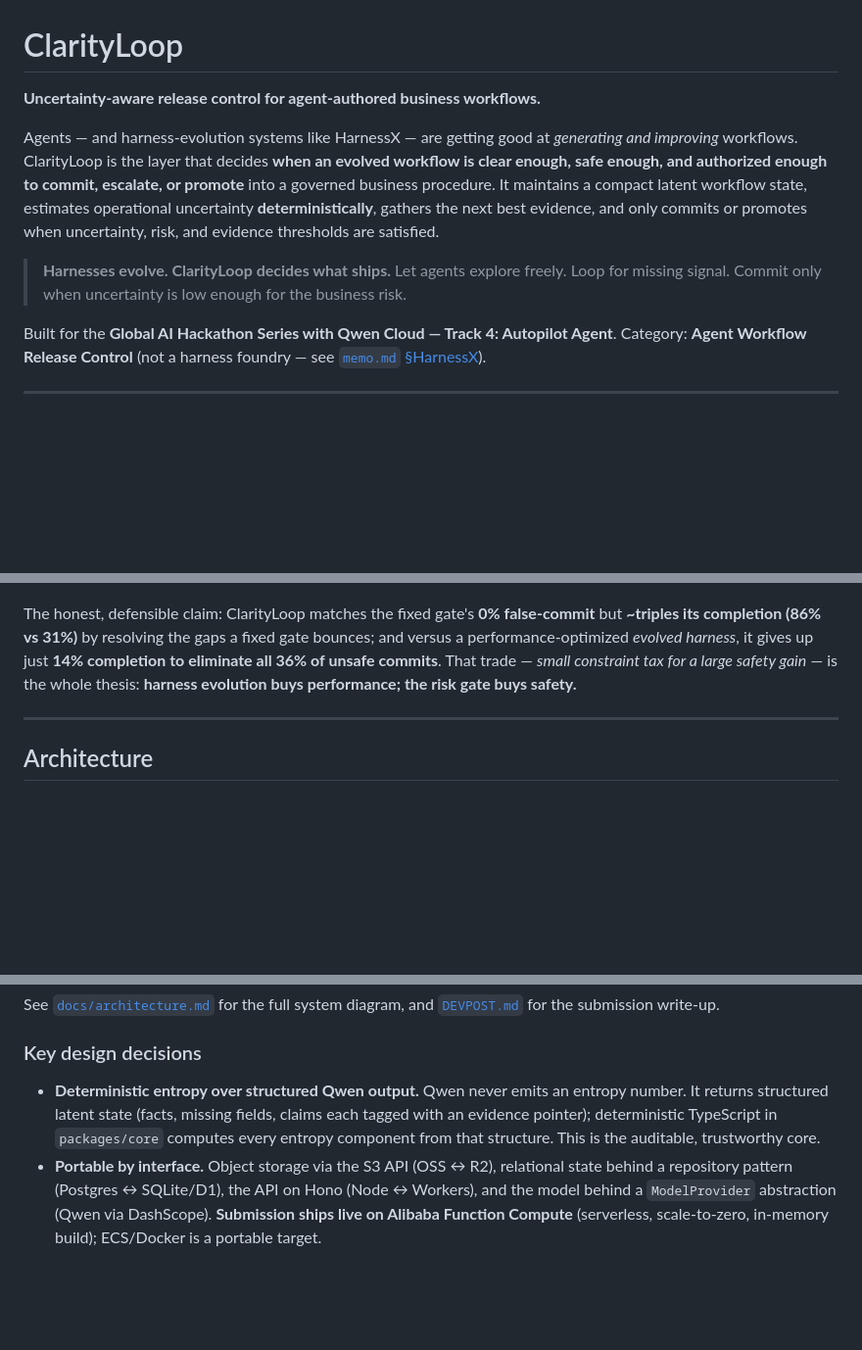
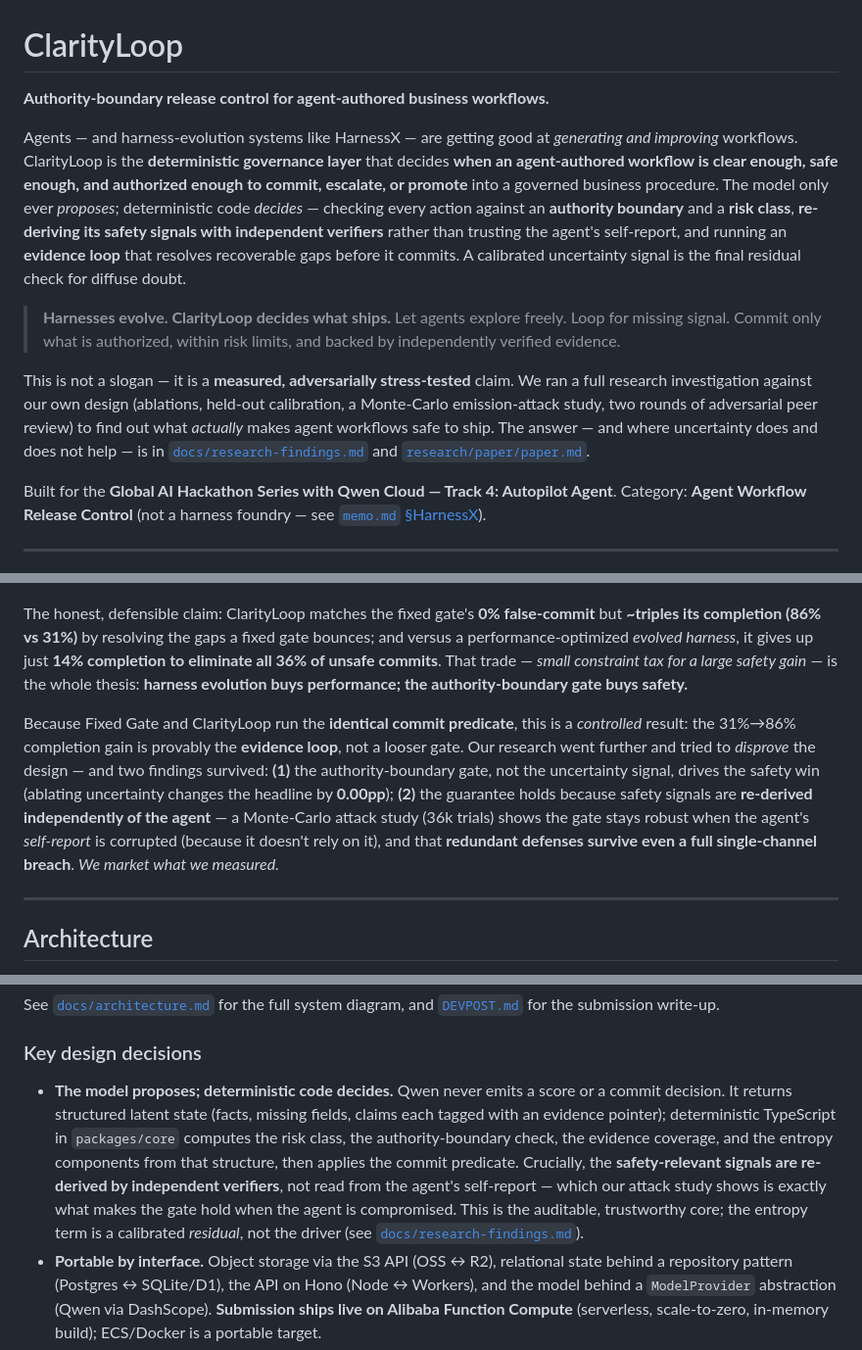
Before and after one commit to Straits-AI/clarityloop, a Markdown page: README.md, 3 parts joined by grey strips. Shown at 98% size. Drawn GitHub-style; blank space fills up the shorter version.

```diff
--- a/README.md
+++ b/README.md
@@ -1,17 +1,25 @@
 # ClarityLoop
 
-**Uncertainty-aware release control for agent-authored business workflows.**
+**Authority-boundary release control for agent-authored business workflows.**
 
 Agents — and harness-evolution systems like HarnessX — are getting good at *generating and
-improving* workflows. ClarityLoop is the layer that decides **when an evolved workflow is clear
-enough, safe enough, and authorized enough to commit, escalate, or promote** into a governed
-business procedure. It maintains a compact latent workflow state, estimates operational
-uncertainty **deterministically**, gathers the next best evidence, and only commits or promotes
-when uncertainty, risk, and evidence thresholds are satisfied.
+improving* workflows. ClarityLoop is the **deterministic governance layer** that decides **when an
+agent-authored workflow is clear enough, safe enough, and authorized enough to commit, escalate, or
+promote** into a governed business procedure. The model only ever *proposes*; deterministic code
+*decides* — checking every action against an **authority boundary** and a **risk class**,
+**re-deriving its safety signals with independent verifiers** rather than trusting the agent's
+self-report, and running an **evidence loop** that resolves recoverable gaps before it commits. A calibrated
+uncertainty signal is the final residual check for diffuse doubt.
 
 > **Harnesses evolve. ClarityLoop decides what ships.**
-> Let agents explore freely. Loop for missing signal. Commit only when uncertainty is low
-> enough for the business risk.
+> Let agents explore freely. Loop for missing signal. Commit only what is authorized, within risk
+> limits, and backed by independently verified evidence.
+
+This is not a slogan — it is a **measured, adversarially stress-tested** claim. We ran a full
+research investigation against our own design (ablations, held-out calibration, a Monte-Carlo
+emission-attack study, two rounds of adversarial peer review) to find out what *actually* makes
+agent workflows safe to ship. The answer — and where uncertainty does and does not help — is in
+[`docs/research-findings.md`](docs/research-findings.md) and [`research/paper/paper.md`](research/paper/paper.md).
 
 Built for the **Global AI Hackathon Series with Qwen Cloud — Track 4: Autopilot Agent**.
 Category: **Agent Workflow Release Control** (not a harness foundry — see
@@ -58,7 +66,16 @@ The honest, defensible claim: ClarityLoop matches the fixed gate's **0% false-co
 **~triples its completion (86% vs 31%)** by resolving the gaps a fixed gate bounces; and versus a
 performance-optimized *evolved harness*, it gives up just **14% completion to eliminate all 36% of
 unsafe commits**. That trade — *small constraint tax for a large safety gain* — is the whole
-thesis: **harness evolution buys performance; the risk gate buys safety.**
+thesis: **harness evolution buys performance; the authority-boundary gate buys safety.**
+
+Because Fixed Gate and ClarityLoop run the **identical commit predicate**, this is a *controlled*
+result: the 31%→86% completion gain is provably the **evidence loop**, not a looser gate. Our
+research went further and tried to *disprove* the design — and two findings survived:
+**(1)** the authority-boundary gate, not the uncertainty signal, drives the safety win (ablating
+uncertainty changes the headline by **0.00pp**); **(2)** the guarantee holds because safety signals
+are **re-derived independently of the agent** — a Monte-Carlo attack study (36k trials) shows the
+gate stays robust when the agent's *self-report* is corrupted (because it doesn't rely on it), and
+that **redundant defenses survive even a full single-channel breach**. *We market what we measured.*
 
 ---
 
@@ -90,10 +107,15 @@ See [`docs/architecture.md`](docs/architecture.md) for the full system diagram,
 
 ### Key design decisions
 
-- **Deterministic entropy over structured Qwen output.** Qwen never emits an entropy number.
-  It returns structured latent state (facts, missing fields, claims each tagged with an
-  evidence pointer); deterministic TypeScript in `packages/core` computes every entropy
-  component from that structure. This is the auditable, trustworthy core.
+- **The model proposes; deterministic code decides.** Qwen never emits a score or a commit
+  decision. It returns structured latent state (facts, missing fields, claims each tagged with an
+  evidence pointer); deterministic TypeScript in `packages/core` computes the risk class, the
+  authority-boundary check, the evidence coverage, and the entropy components from that structure,
+  then applies the commit predicate. Crucially, the **safety-relevant signals are re-derived by
+  independent verifiers**, not read from the agent's self-report — which our attack study shows is
+  exactly what makes the gate hold when the agent is compromised. This is the auditable, trustworthy
+  core; the entropy term is a calibrated *residual*, not the driver (see
+  [`docs/research-findings.md`](docs/research-findings.md)).
 - **Portable by interface.** Object storage via the S3 API (OSS ↔ R2), relational state behind
   a repository pattern (Postgres ↔ SQLite/D1), the API on Hono (Node ↔ Workers), and the model
   behind a `ModelProvider` abstraction (Qwen via DashScope). **Submission ships live on Alibaba
```
Also changed, not shown: DEVPOST.md (+17 -7 lines), memo.md (+14 -1 lines).
